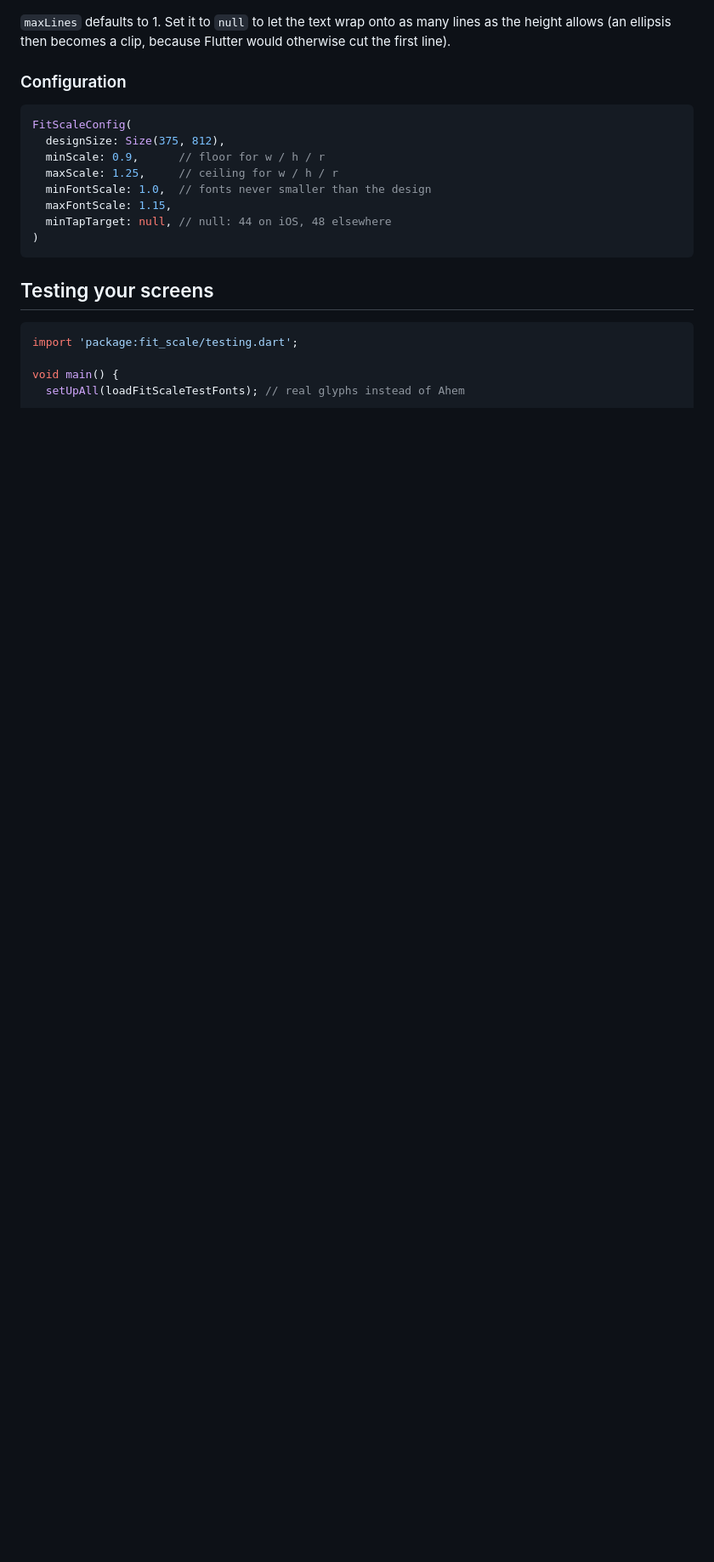
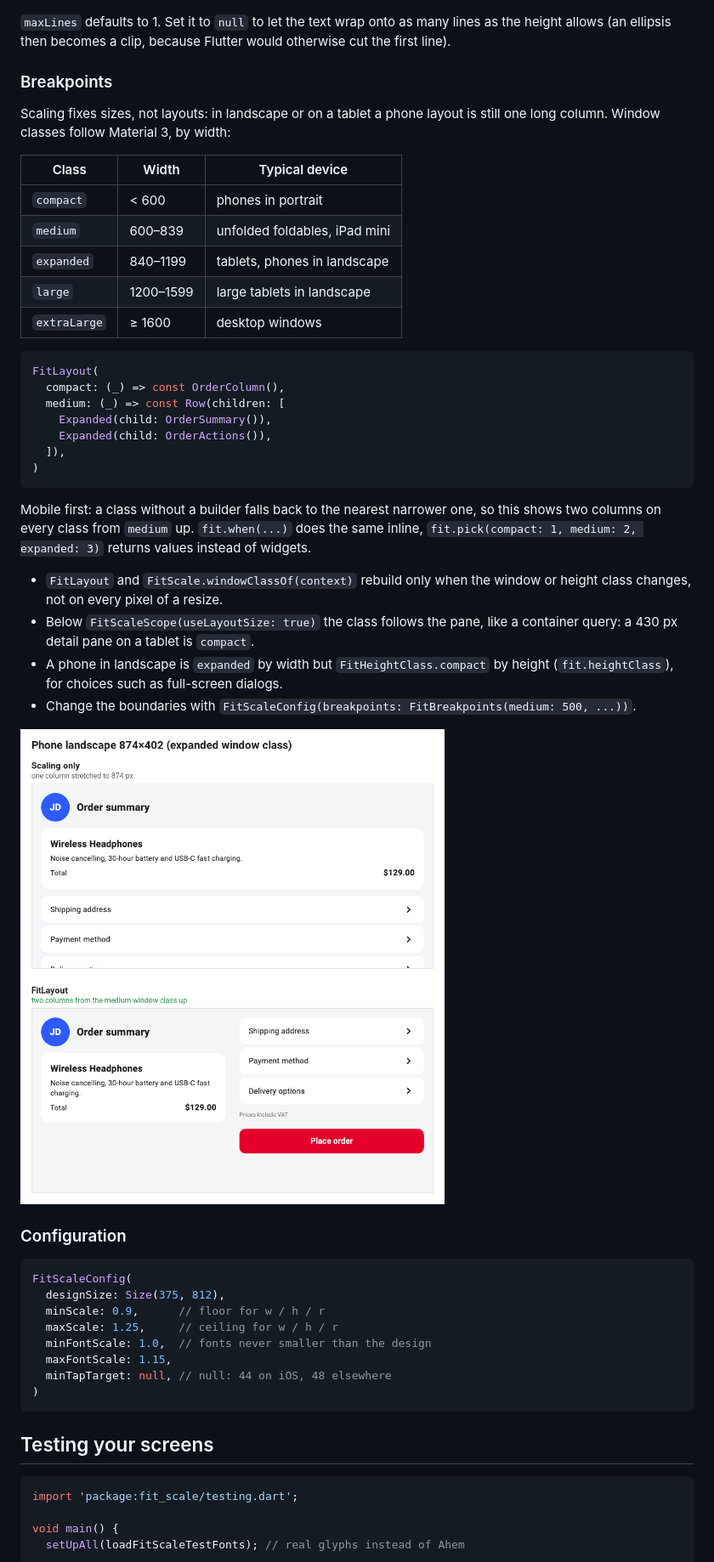
Before and after one commit to arahimli/fit_scale, a Markdown page: README.md, the part around one of its changes. Shown at 85% size. Drawn GitHub-style; pictures changed too: doc/screenshots/fit_layout_landscape.png (added); blank space fills up the shorter version.

````diff
--- a/README.md
+++ b/README.md
@@ -161,6 +167,46 @@ the 24.
 many lines as the height allows (an ellipsis then becomes a clip, because
 Flutter would otherwise cut the first line).
 
+### Breakpoints
+
+Scaling fixes sizes, not layouts: in landscape or on a tablet a phone
+layout is still one long column. Window classes follow Material 3, by
+width:
+
+| Class | Width | Typical device |
+|---|---|---|
+| `compact` | < 600 | phones in portrait |
+| `medium` | 600–839 | unfolded foldables, iPad mini |
+| `expanded` | 840–1199 | tablets, phones in landscape |
+| `large` | 1200–1599 | large tablets in landscape |
+| `extraLarge` | ≥ 1600 | desktop windows |
+
+```dart
+FitLayout(
+  compact: (_) => const OrderColumn(),
+  medium: (_) => const Row(children: [
+    Expanded(child: OrderSummary()),
+    Expanded(child: OrderActions()),
+  ]),
+)
+```
+
+Mobile first: a class without a builder falls back to the nearest
+narrower one, so this shows two columns on every class from `medium` up.
+`fit.when(...)` does the same inline, `fit.pick(compact: 1, medium: 2,
+expanded: 3)` returns values instead of widgets.
+
+- `FitLayout` and `FitScale.windowClassOf(context)` rebuild only when the
+  window or height class changes, not on every pixel of a resize.
+- Below `FitScaleScope(useLayoutSize: true)` the class follows the pane,
+  like a container query: a 430 px detail pane on a tablet is `compact`.
+- A phone in landscape is `expanded` by width but `FitHeightClass.compact`
+  by height (`fit.heightClass`), for choices such as full-screen dialogs.
+- Change the boundaries with
+  `FitScaleConfig(breakpoints: FitBreakpoints(medium: 500, ...))`.
+
+![One stretched column vs two columns with FitLayout on a phone in landscape](https://raw.githubusercontent.com/arahimli/fit_scale/main/doc/screenshots/fit_layout_landscape.png)
+
 ### Configuration
 
 ```dart
````
Also changed, not shown: other parts of README.md (+11 -3 lines), CHANGELOG.md (+17 -0 lines), 11 other files.
